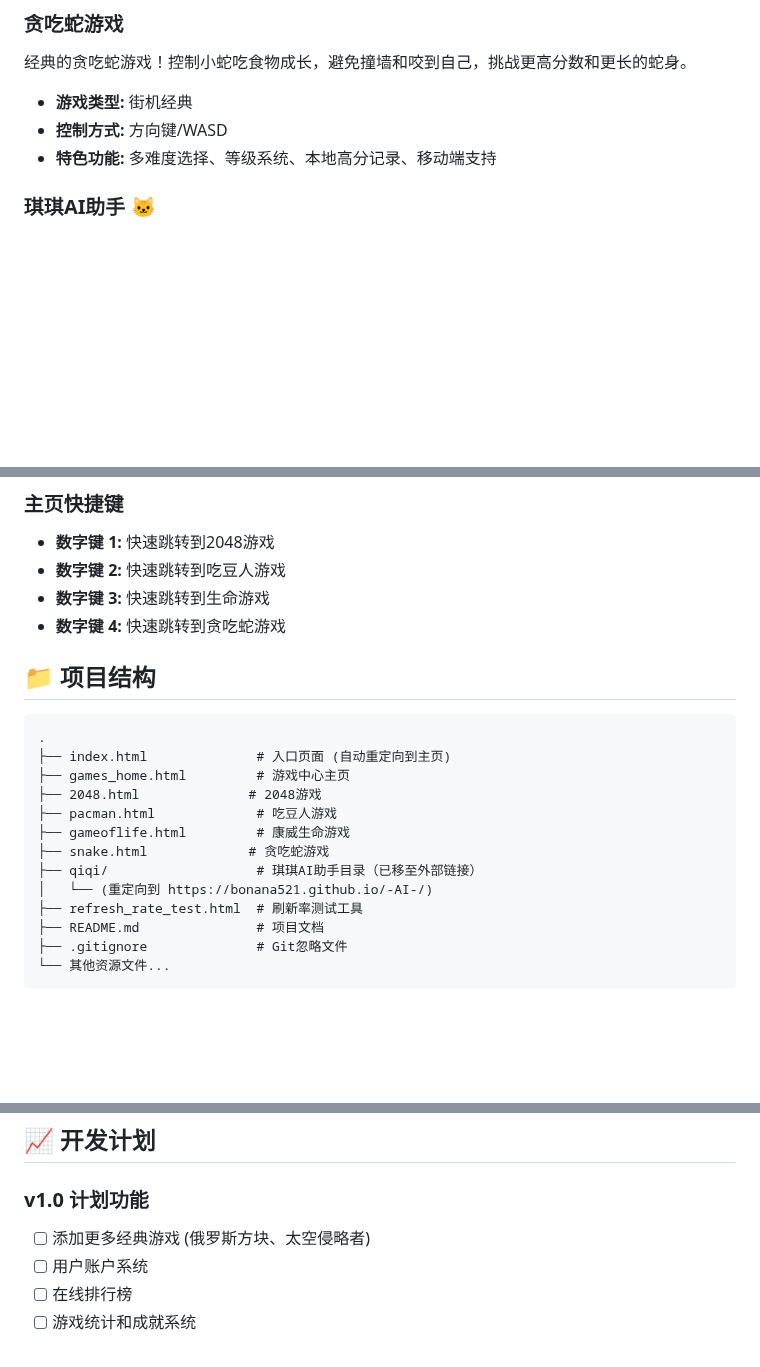
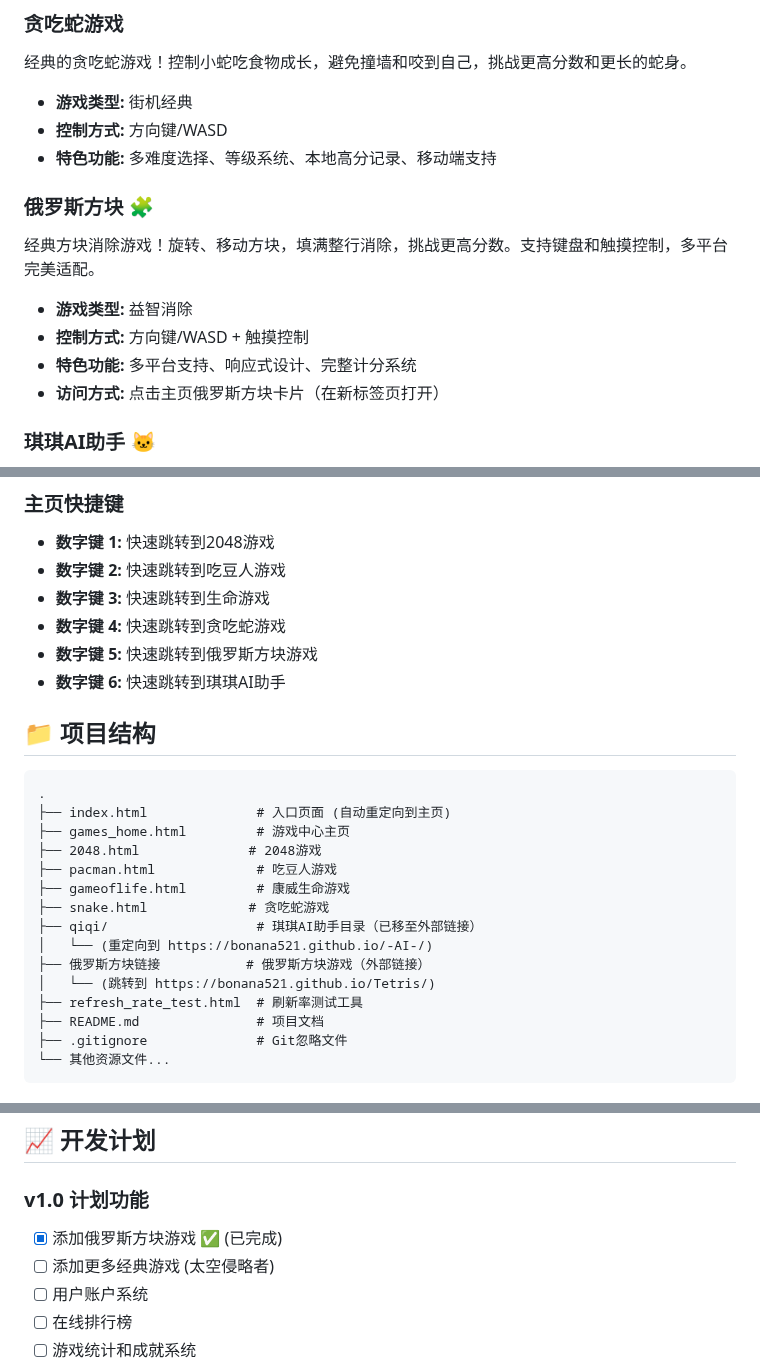
Before and after one commit to bonana521/2048-game, a Markdown page: README.md, 3 parts joined by grey strips. GitHub-like rendering; blank space fills up the shorter version.

Commit message:
更新README添加俄罗斯方块信息并触发重新构建
- 添加俄罗斯方块游戏描述和特色功能
- 更新主页快捷键说明（数字键5）
- 更新项目结构说明
- 标记俄罗斯方块功能已完成
- 版本号更新到v0.7

🤖 Generated with [Claude Code](https://claude.ai/code)

Co-Authored-By: Claude <noreply@anthropic.com>

```diff
--- a/README.md
+++ b/README.md
@@ -40,6 +40,14 @@
 - **游戏类型:** 街机经典
 - **控制方式:** 方向键/WASD
 - **特色功能:** 多难度选择、等级系统、本地高分记录、移动端支持
+
+### 俄罗斯方块 🧩
+经典方块消除游戏！旋转、移动方块，填满整行消除，挑战更高分数。支持键盘和触摸控制，多平台完美适配。
+
+- **游戏类型:** 益智消除
+- **控制方式:** 方向键/WASD + 触摸控制
+- **特色功能:** 多平台支持、响应式设计、完整计分系统
+- **访问方式:** 点击主页俄罗斯方块卡片（在新标签页打开）
 
 ### 琪琪AI助手 🐱
 可爱的兽娘AI助手！拥有智能对话、情感识别、上下文记忆能力，可以陪你聊天、提供帮助，还能视频通话哦～
@@ -110,6 +118,8 @@
 - **数字键 2:** 快速跳转到吃豆人游戏
 - **数字键 3:** 快速跳转到生命游戏
 - **数字键 4:** 快速跳转到贪吃蛇游戏
+- **数字键 5:** 快速跳转到俄罗斯方块游戏
+- **数字键 6:** 快速跳转到琪琪AI助手
 
 ## 📁 项目结构
 
@@ -123,6 +133,8 @@
 ├── snake.html             # 贪吃蛇游戏
 ├── qiqi/                   # 琪琪AI助手目录（已移至外部链接）
 │   └── (重定向到 https://bonana521.github.io/-AI-/)
+├── 俄罗斯方块链接           # 俄罗斯方块游戏（外部链接）
+│   └── (跳转到 https://bonana521.github.io/Tetris/)
 ├── refresh_rate_test.html  # 刷新率测试工具
 ├── README.md               # 项目文档
 ├── .gitignore              # Git忽略文件
@@ -186,7 +198,8 @@ php -S localhost:8000
 ## 📈 开发计划
 
 ### v1.0 计划功能
-- [ ] 添加更多经典游戏 (俄罗斯方块、太空侵略者)
+- [x] 添加俄罗斯方块游戏 ✅ (已完成)
+- [ ] 添加更多经典游戏 (太空侵略者)
 - [ ] 用户账户系统
 - [ ] 在线排行榜
 - [ ] 游戏统计和成就系统
```
Also changed, not shown: other parts of README.md (+1 -1 lines).
